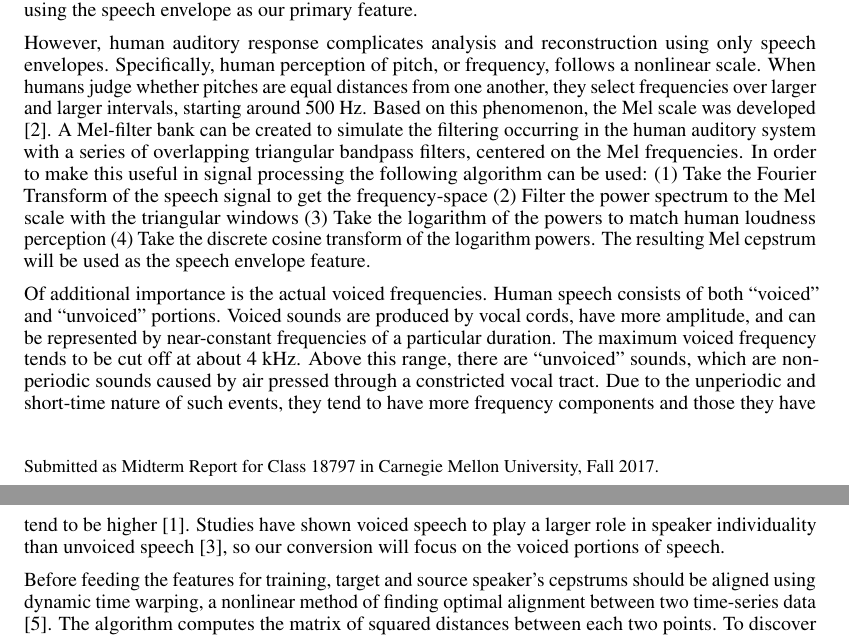
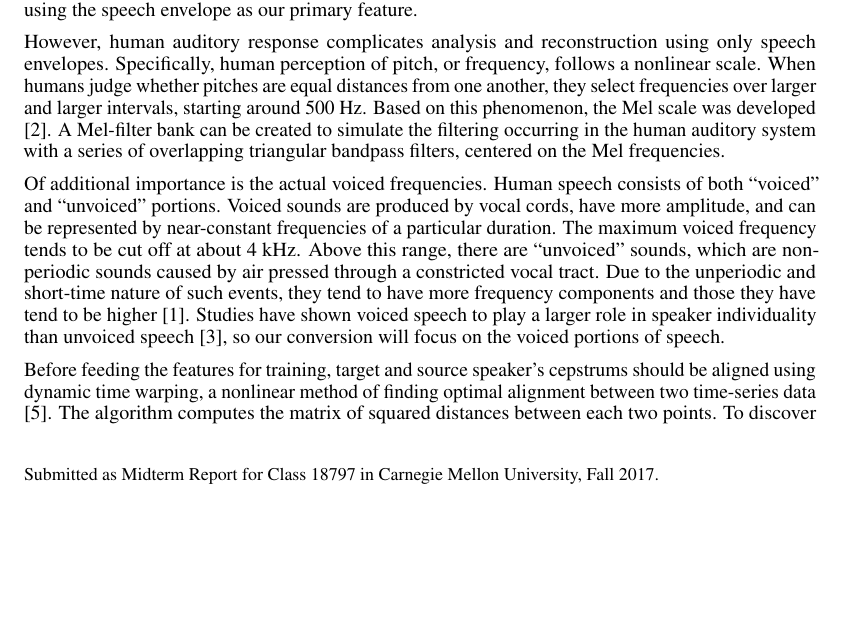
Before and after one commit to caleblu/MLSP-Project-fall17, a LaTeX document (midterm_report/midterm_report.tex): two parts of pages 1 and 2 of 4 before the commit and part of page 1 of 3 after it, the two joined at a grey line, cut so that both start at the same text, the shorter picture padded with empty space. Compiled offline with pdfLaTeX.

Commit message:
shorten feature extraction part

```diff
--- a/midterm_report/midterm_report.tex
+++ b/midterm_report/midterm_report.tex
@@ -82,12 +82,7 @@ There is a strong interest in voice conversion, which is defined as modifying a
 \section{Feature Extraction}
 Unfortunately for voice conversion technology, speakers have a variety of individual characteristics that affect their speech. Human vocal tract and speaking patterns are highly individualized and humans have evolved a strong ability to discriminate between different speakers [6].  Speaking rate, pitch contour, etc are all various features that help to identify individual speakers. However, some of the most important characteristics of speaker identity are embedded in the statistical distribution of the speech envelope [7]. Based on this concept and previous work, we will focus on voice conversion using the speech envelope as our primary feature.
 
-However, human auditory response complicates analysis and reconstruction using only speech envelopes. Specifically, human perception of pitch, or frequency, follows a nonlinear scale. When humans judge whether pitches are equal distances from one another, they select frequencies over larger and larger intervals, starting around 500 Hz. Based on this phenomenon, the Mel scale was developed [2]. A Mel-filter bank can be created to simulate the filtering occurring in the human auditory system with a series of overlapping triangular bandpass filters, centered on the Mel frequencies. In order to make this useful in signal processing the following algorithm can be used:
-(1)  Take the Fourier Transform of the speech signal to get the frequency-space
-(2)  Filter the power spectrum to the Mel scale with the triangular windows
-(3)  Take the logarithm of the powers to match human loudness perception
-(4)  Take the discrete cosine transform of the logarithm powers.
- The resulting Mel cepstrum will be used as the speech envelope feature.
+However, human auditory response complicates analysis and reconstruction using only speech envelopes. Specifically, human perception of pitch, or frequency, follows a nonlinear scale. When humans judge whether pitches are equal distances from one another, they select frequencies over larger and larger intervals, starting around 500 Hz. Based on this phenomenon, the Mel scale was developed [2]. A Mel-filter bank can be created to simulate the filtering occurring in the human auditory system with a series of overlapping triangular bandpass filters, centered on the Mel frequencies.
 
 Of additional importance is the actual voiced frequencies. Human speech consists of both ``voiced'' and ``unvoiced'' portions. Voiced sounds are produced by vocal cords, have more amplitude, and can be represented by near-constant frequencies of a particular duration. The maximum voiced frequency tends to be cut off at about 4 kHz. Above this range, there are ``unvoiced'' sounds, which are non-periodic sounds caused by air pressed through a constricted vocal tract. Due to the unperiodic and short-time nature of such events, they tend to have more frequency components and those they have tend to be higher [1]. Studies have shown voiced speech to play a larger role in speaker individuality than unvoiced speech [3], so our conversion will focus on the voiced portions of speech.
 
```
Also changed, not shown: midterm_report/midterm_report_CalebLu_NanshuWang_TylerNuanes_SerhanOztekin.pdf (added).
